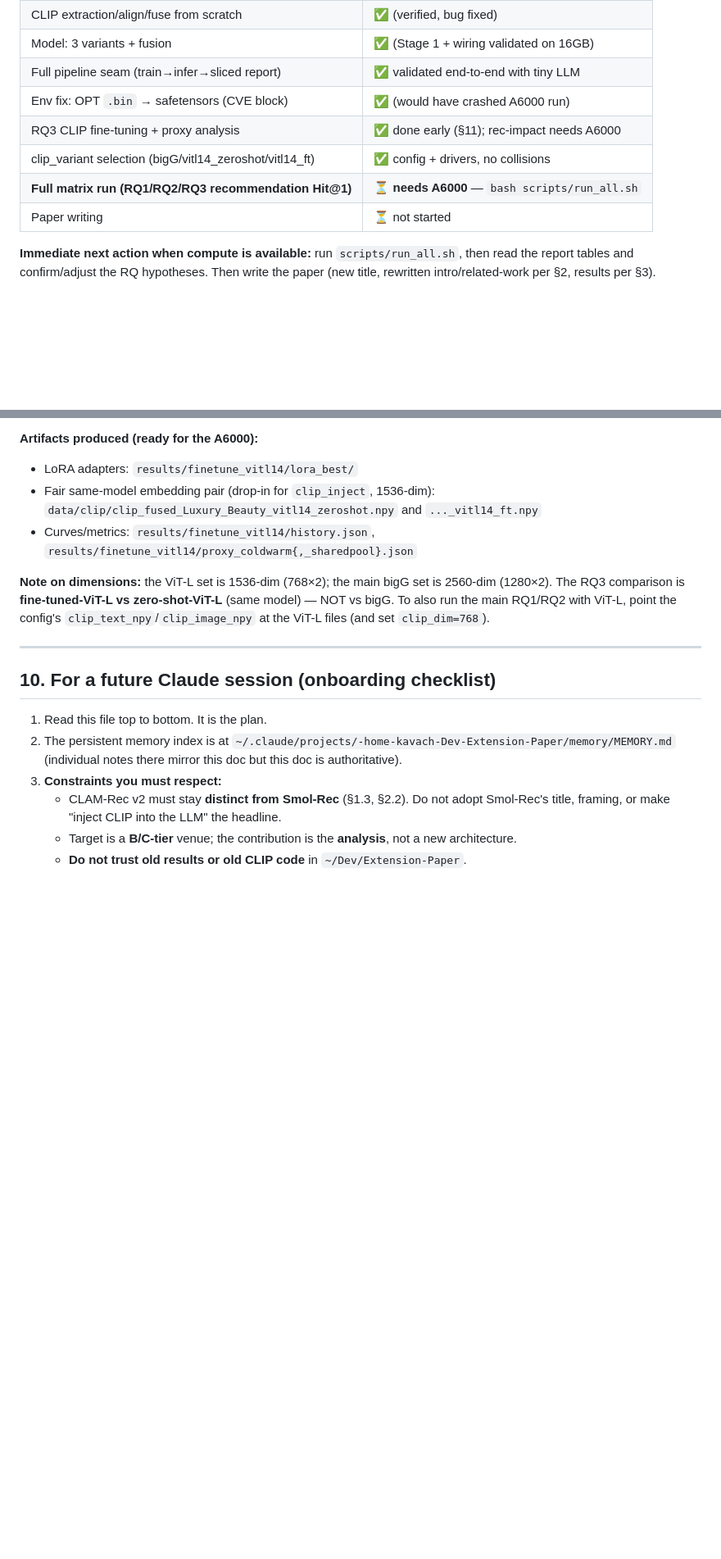
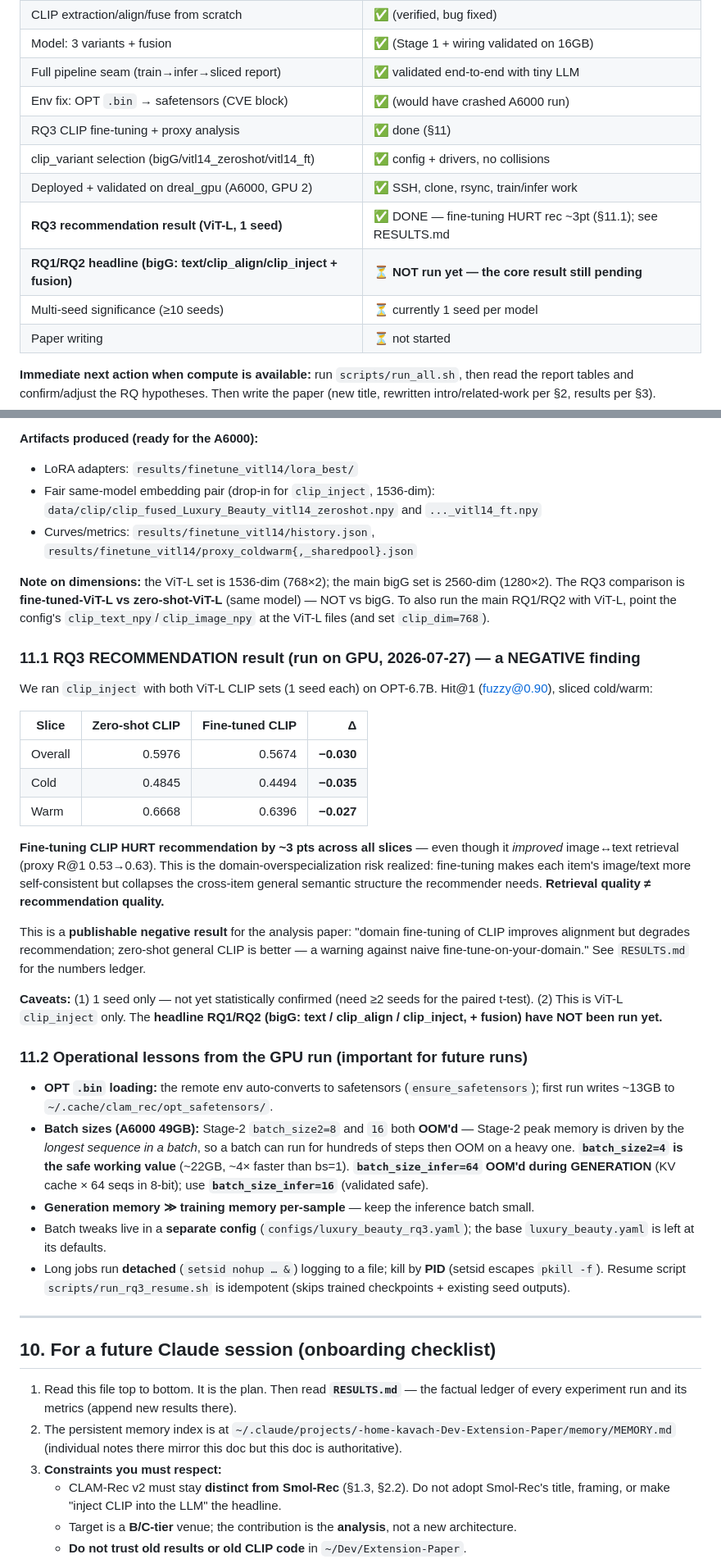
Before and after one commit to Mr-Dheer/CLAM-Rec-v2, a Markdown page: PROJECT.md, 2 parts joined by grey strips. Shown at 82% size. Rendered like a GitHub page; blank space fills up the shorter version.

```diff
--- a/PROJECT.md
+++ b/PROJECT.md
@@ -369,9 +369,12 @@ inference seeds each, then prints the sliced result tables with significance.
 | Model: 3 variants + fusion | ✅ (Stage 1 + wiring validated on 16GB) |
 | Full pipeline seam (train→infer→sliced report) | ✅ validated end-to-end with tiny LLM |
 | Env fix: OPT `.bin` → safetensors (CVE block) | ✅ (would have crashed A6000 run) |
-| RQ3 CLIP fine-tuning + proxy analysis | ✅ done early (§11); rec-impact needs A6000 |
+| RQ3 CLIP fine-tuning + proxy analysis | ✅ done (§11) |
 | clip_variant selection (bigG/vitl14_zeroshot/vitl14_ft) | ✅ config + drivers, no collisions |
-| **Full matrix run (RQ1/RQ2/RQ3 recommendation Hit@1)** | ⏳ **needs A6000** — `bash scripts/run_all.sh` |
+| Deployed + validated on dreal_gpu (A6000, GPU 2) | ✅ SSH, clone, rsync, train/infer work |
+| **RQ3 recommendation result (ViT-L, 1 seed)** | ✅ DONE — fine-tuning HURT rec ~3pt (§11.1); see RESULTS.md |
+| **RQ1/RQ2 headline (bigG: text/clip_align/clip_inject + fusion)** | ⏳ **NOT run yet — the core result still pending** |
+| Multi-seed significance (≥10 seeds) | ⏳ currently 1 seed per model |
 | Paper writing | ⏳ not started |
 
 **Immediate next action when compute is available:** run `scripts/run_all.sh`,
@@ -424,11 +427,52 @@ sliced cold/warm). ⚠️ This is a **retrieval proxy**, not recommendation Hit@
 (same model) — NOT vs bigG. To also run the main RQ1/RQ2 with ViT-L, point the
 config's `clip_text_npy`/`clip_image_npy` at the ViT-L files (and set `clip_dim=768`).
 
+### 11.1 RQ3 RECOMMENDATION result (run on GPU, 2026-07-27) — a NEGATIVE finding
+
+We ran `clip_inject` with both ViT-L CLIP sets (1 seed each) on OPT-6.7B. Hit@1
+(fuzzy@0.90), sliced cold/warm:
+
+| Slice | Zero-shot CLIP | Fine-tuned CLIP | Δ |
+|-------|---------------:|----------------:|----:|
+| Overall | 0.5976 | 0.5674 | **−0.030** |
+| Cold | 0.4845 | 0.4494 | **−0.035** |
+| Warm | 0.6668 | 0.6396 | **−0.027** |
+
+**Fine-tuning CLIP HURT recommendation by ~3 pts across all slices** — even though it
+*improved* image↔text retrieval (proxy R@1 0.53→0.63). This is the domain-overspecialization
+risk realized: fine-tuning makes each item's image/text more self-consistent but collapses
+the cross-item general semantic structure the recommender needs. **Retrieval quality ≠
+recommendation quality.**
+
+This is a **publishable negative result** for the analysis paper: "domain fine-tuning of
+CLIP improves alignment but degrades recommendation; zero-shot general CLIP is better —
+a warning against naive fine-tune-on-your-domain." See `RESULTS.md` for the numbers ledger.
+
+**Caveats:** (1) 1 seed only — not yet statistically confirmed (need ≥2 seeds for the
+paired t-test). (2) This is ViT-L `clip_inject` only. The **headline RQ1/RQ2 (bigG:
+text / clip_align / clip_inject, + fusion) have NOT been run yet.**
+
+### 11.2 Operational lessons from the GPU run (important for future runs)
+- **OPT `.bin` loading:** the remote env auto-converts to safetensors (`ensure_safetensors`);
+  first run writes ~13GB to `~/.cache/clam_rec/opt_safetensors/`.
+- **Batch sizes (A6000 49GB):** Stage-2 `batch_size2=8` and `16` both **OOM'd** — Stage-2
+  peak memory is driven by the *longest sequence in a batch*, so a batch can run for
+  hundreds of steps then OOM on a heavy one. **`batch_size2=4` is the safe working value**
+  (~22GB, ~4× faster than bs=1). **`batch_size_infer=64` OOM'd during GENERATION**
+  (KV cache × 64 seqs in 8-bit); use **`batch_size_infer=16`** (validated safe).
+- **Generation memory ≫ training memory per-sample** — keep the inference batch small.
+- Batch tweaks live in a **separate config** (`configs/luxury_beauty_rq3.yaml`); the base
+  `luxury_beauty.yaml` is left at its defaults.
+- Long jobs run **detached** (`setsid nohup … &`) logging to a file; kill by **PID**
+  (setsid escapes `pkill -f`). Resume script `scripts/run_rq3_resume.sh` is idempotent
+  (skips trained checkpoints + existing seed outputs).
+
 ---
 
 ## 10. For a future Claude session (onboarding checklist)
 
-1. Read this file top to bottom. It is the plan.
+1. Read this file top to bottom. It is the plan. Then read **`RESULTS.md`** — the
+   factual ledger of every experiment run and its metrics (append new results there).
 2. The persistent memory index is at
    `~/.claude/projects/-home-kavach-Dev-Extension-Paper/memory/MEMORY.md`
    (individual notes there mirror this doc but this doc is authoritative).
```
Also changed, not shown: RESULTS.md (added, +94 -0 lines).
